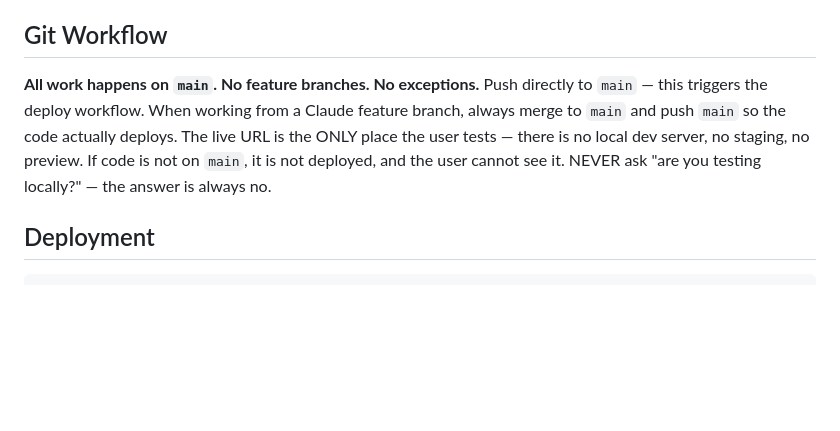
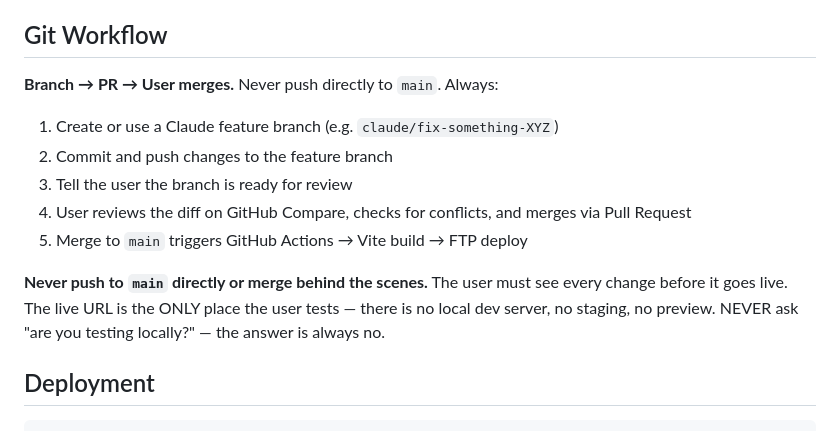
Before and after one commit to drumorgan/HappyJump, a Markdown page: CLAUDE.md, the part around the change. Rendered like a GitHub page; blank space fills up the shorter version.

Commit message:
Update git workflow: branch → PR → user merges, never push to main directly
https://claude.ai/code/session_01BbMRRHhEpBXNzbiowFFagA

```diff
--- a/CLAUDE.md
+++ b/CLAUDE.md
@@ -190,7 +190,15 @@ Cache market prices (refresh every 15 min max). Client-submitted API key used on
 
 ## Git Workflow
 
-**All work happens on `main`. No feature branches. No exceptions.** Push directly to `main` — this triggers the deploy workflow. When working from a Claude feature branch, always merge to `main` and push `main` so the code actually deploys. The live URL is the ONLY place the user tests — there is no local dev server, no staging, no preview. If code is not on `main`, it is not deployed, and the user cannot see it. NEVER ask "are you testing locally?" — the answer is always no.
+**Branch → PR → User merges.** Never push directly to `main`. Always:
+
+1. Create or use a Claude feature branch (e.g. `claude/fix-something-XYZ`)
+2. Commit and push changes to the feature branch
+3. Tell the user the branch is ready for review
+4. User reviews the diff on GitHub Compare, checks for conflicts, and merges via Pull Request
+5. Merge to `main` triggers GitHub Actions → Vite build → FTP deploy
+
+**Never push to `main` directly or merge behind the scenes.** The user must see every change before it goes live. The live URL is the ONLY place the user tests — there is no local dev server, no staging, no preview. NEVER ask "are you testing locally?" — the answer is always no.
 
 ## Deployment
 
```
